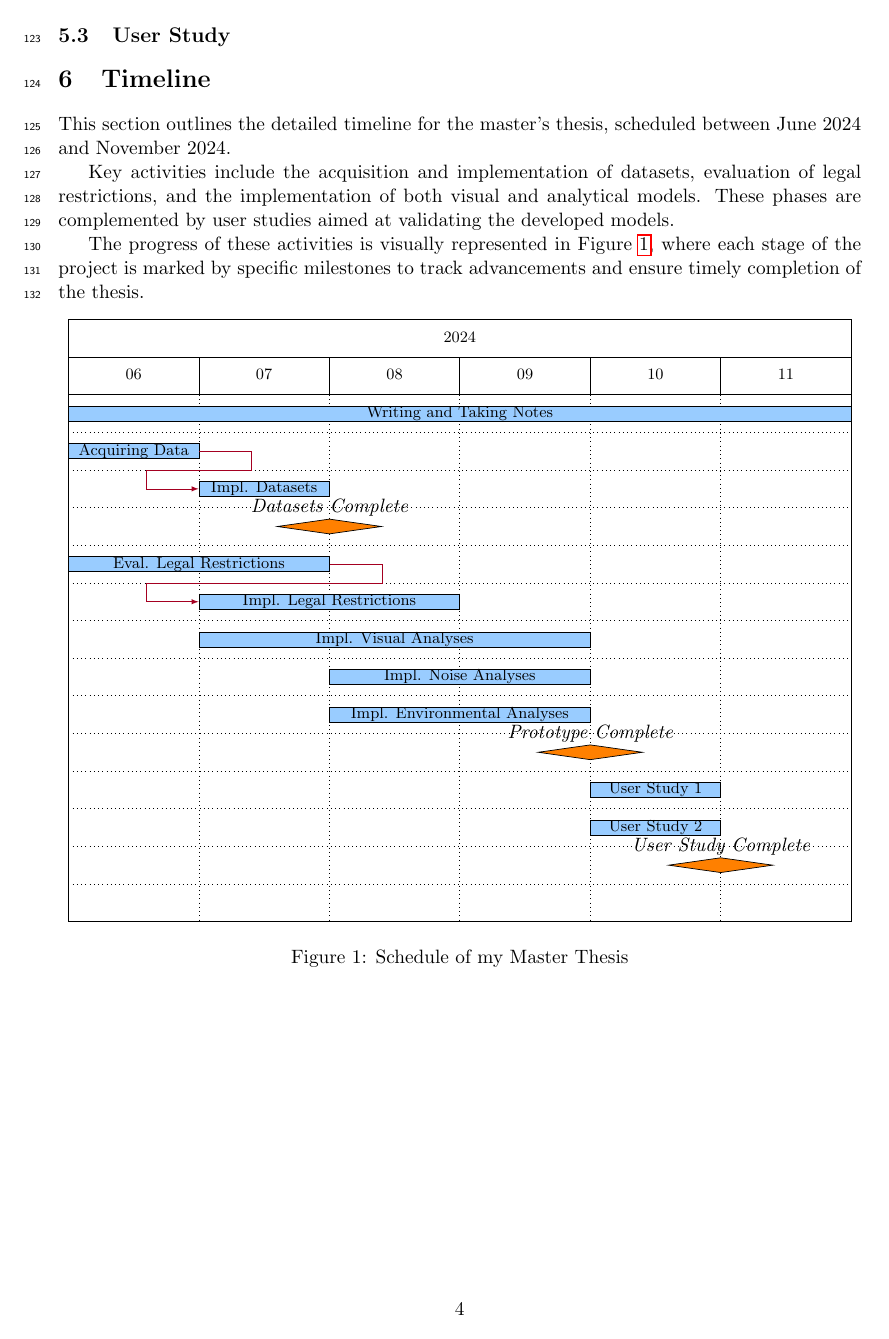
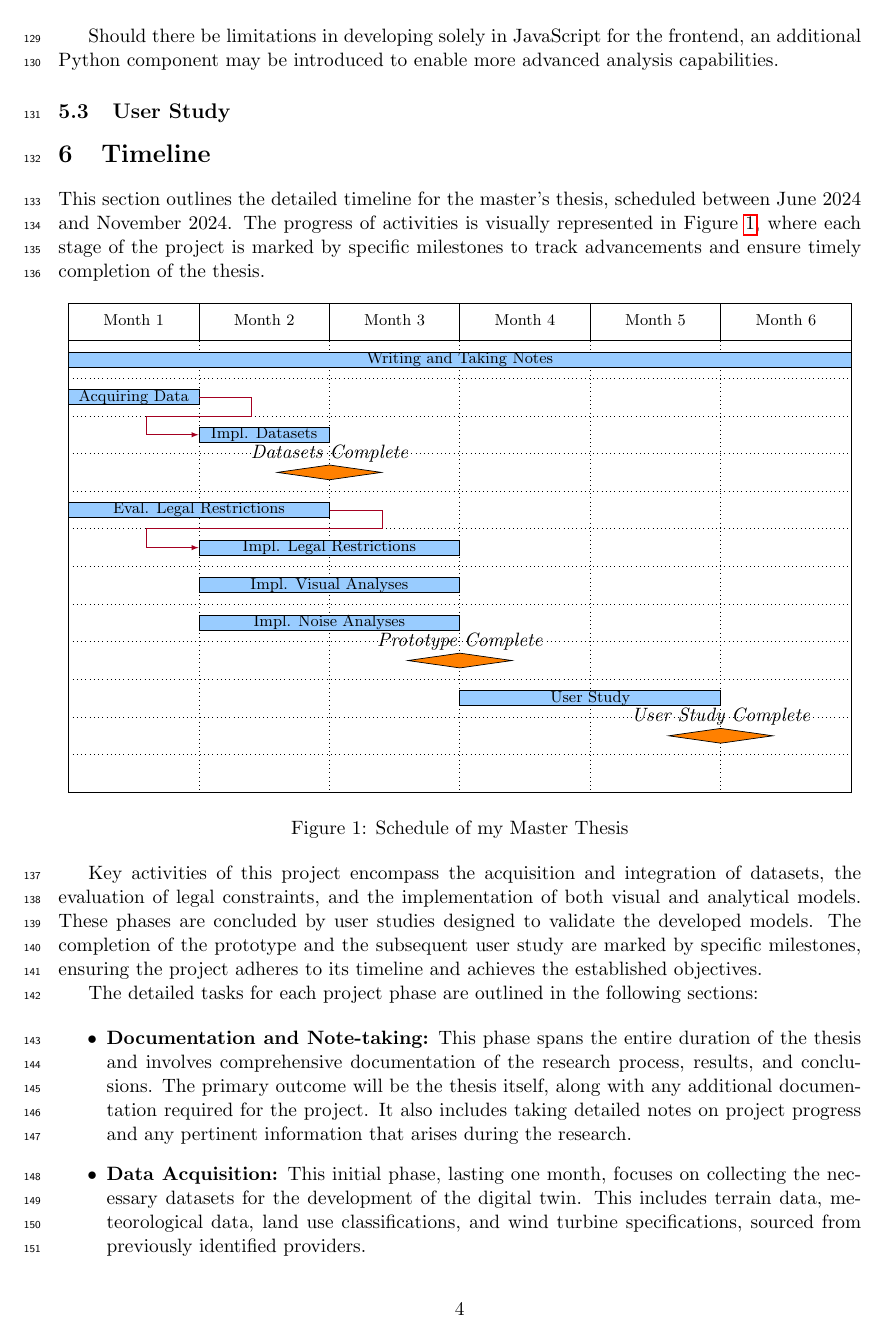
Before and after one commit to Leg-en/MA_Proposal, a LaTeX document (proposal.tex): page 5 of 6 before the commit and page 5 of 7 after it. Compiled offline with pdfLaTeX.

Commit message:
feedback included

```diff
--- a/proposal.tex
+++ b/proposal.tex
@@ -112,3 +113,4 @@
+    The following datasets will be acquired:
 
     \begin{itemize}
         \item \textbf{Terrain Data:} High-resolution terrain models are crucial for assessing site suitability and environmental impacts. We will utilize Esri Indexed 3D Scene Layers (i3s) Meshes, supplied by the Free State of Saxony, facilitated through a partnership with con terra.
@@ -134,12 +138,10 @@
 
     \subsection{User Study}
     %Todo: Wie führt man eine User Study durch?
+    %Todos: Studien Art? Gibt es eine kontrollgrupe? Wie sieht die studie aus? Wie viele teilnehmer? Wie werden die teilnehmer ausgewählt? Wie wird die studie ausgewertet?
     \section{Timeline}
     This section outlines the detailed timeline for the master's thesis, scheduled between June 2024 and November 2024.
-
-    Key activities include the acquisition and implementation of datasets, evaluation of legal restrictions, and the implementation of both visual and analytical models. These phases are complemented by user studies aimed at validating the developed models.
-
-    The progress of these activities is visually represented in Figure \ref{fig:time_shedule}, where each stage of the project is marked by specific milestones to track advancements and ensure timely completion of the thesis.
+    The progress of activities is visually represented in Figure \ref{fig:time_shedule}, where each stage of the project is marked by specific milestones to track advancements and ensure timely completion of the thesis.
 
     \begin{figure}[h]
         \centering
@@ -159,31 +159,43 @@
                 title label font=\footnotesize, % This reduces the font size of title labels
                 title height=1,
                 milestone/.append style={shape=diamond, fill=orange, inner sep=1.5pt}
-            ]{2024-06-01}{2024-11-01}
+            ]{1}{6}
 
-            \gantttitlecalendar{year, month} \\
-            \ganttbar[name=writing]{Writing and Taking Notes}{2024-06-01}{2024-11-30} \\
-            \ganttbar[name=acquiring]{Acquiring Data}{2024-06-01}{2024-06-30} \\
-            \ganttbar[name=impl_datasets]{Impl. Datasets}{2024-07-01}{2024-07-30} \\
-            \ganttmilestone[name=data_comp]{Datasets Complete}{2024-07-30} \\
-            \ganttbar[name=eval_legal]{Eval. Legal Restrictions}{2024-06-01}{2024-07-30} \\
-            \ganttbar[name=impl_legal]{Impl. Legal Restrictions}{2024-07-01}{2024-08-30} \\
-            \ganttbar[name=impl_visual]{Impl. Visual Analyses}{2024-07-01}{2024-09-30} \\
-            \ganttbar[name=impl_noise]{Impl. Noise Analyses}{2024-08-01}{2024-09-30} \\
-            \ganttbar[name=impl_env]{Impl. Environmental Analyses}{2024-08-01}{2024-09-30} \\
-            \ganttmilestone[name=prot_comp]{Prototype Complete}{2024-09-30} \\
-            \ganttbar[name=user_study1]{User Study 1}{2024-10-01}{2024-10-30} \\
-            \ganttbar[name=user_study2]{User Study 2}{2024-10-01}{2024-10-30} \\
-            \ganttmilestone[name=study_comp]{User Study Complete}{2024-10-30} \\
+            % Custom titles for months or phases
+            \gantttitle{Month 1}{1}
+            \gantttitle{Month 2}{1}
+            \gantttitle{Month 3}{1}
+            \gantttitle{Month 4}{1}
+            \gantttitle{Month 5}{1}
+            \gantttitle{Month 6}{1} \\
+
+            \ganttbar[name=writing]{Writing and Taking Notes}{1}{6} \\
+            \ganttbar[name=acquiring]{Acquiring Data}{1}{1} \\
+            \ganttbar[name=impl_datasets]{Impl. Datasets}{2}{2} \\
+            \ganttmilestone[name=data_comp]{Datasets Complete}{2} \\
+            \ganttbar[name=eval_legal]{Eval. Legal Restrictions}{1}{2} \\
+            \ganttbar[name=impl_legal]{Impl. Legal Restrictions}{2}{3} \\
+            \ganttbar[name=impl_visual]{Impl. Visual Analyses}{2}{3} \\
+            \ganttbar[name=impl_noise]{Impl. Noise Analyses}{2}{3} \\
+            \ganttmilestone[name=prot_comp]{Prototype Complete}{3} \\
+            \ganttbar[name=user_study1]{User Study}{4}{5} \\
+            \ganttmilestone[name=study_comp]{User Study Complete}{5} \\
 
             % Add links
             \ganttlink{acquiring}{impl_datasets}
-            %\ganttlink{impl_datasets}{data_comp}
             \ganttlink{eval_legal}{impl_legal}
-
 
         \end{ganttchart}
         \caption{Schedule of my Master Thesis}
         \label{fig:time_shedule}
     \end{figure}
 
+    Key activities of this project encompass the acquisition and integration of datasets, the evaluation of legal constraints, and the implementation of both visual and analytical models. These phases are concluded by user studies designed to validate the developed models. The completion of the prototype and the subsequent user study are marked by specific milestones, ensuring the project adheres to its timeline and achieves the established objectives.
+
+    The detailed tasks for each project phase are outlined in the following sections:
+
+    \begin{itemize}
+        \item \textbf{Documentation and Note-taking:} This phase spans the entire duration of the thesis and involves comprehensive documentation of the research process, results, and conclusions. The primary outcome will be the thesis itself, along with any additional documentation required for the project. It also includes taking detailed notes on project progress and any pertinent information that arises during the research.
+        \item \textbf{Data Acquisition:} This initial phase, lasting one month, focuses on collecting the necessary datasets for the development of the digital twin. This includes terrain data, meteorological data, land use classifications, and wind turbine specifications, sourced from previously identified providers.
+        \item \textbf{Dataset Implementation:} Over the course of one month, this phase involves integrating the acquired datasets into the digital twin. Tasks include preparing, cleaning, and transforming the data to ensure compatibility with the application.
+        \item \textbf{Evaluation of Legal Restrictions:} Spanning two months, this phase involves a thorough assessment of legal restrictions and zoning regulations applicable to wind turbine placement in the specified area.
```
Also changed, not shown: proposal.bib (+12 -6 lines), proposal.tex (34 more changed lines).
